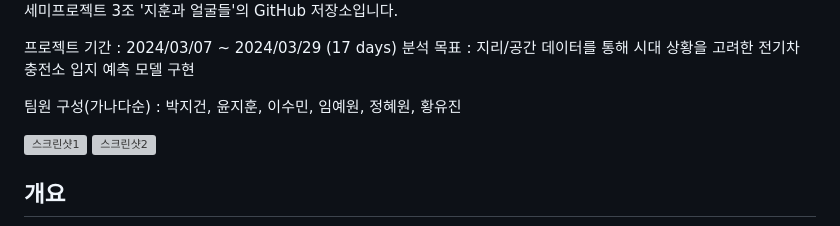
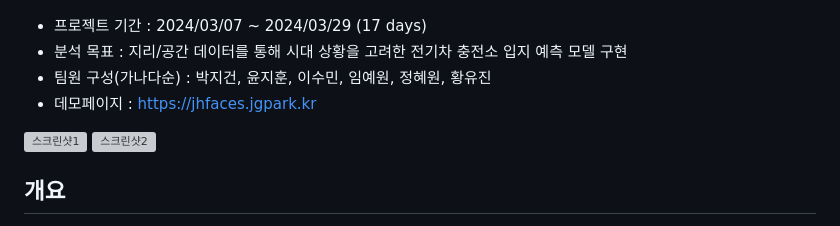
Before and after one commit to dsmondo/jh-faces, a Markdown page: README.md, the part around one of its changes. Rendered like a GitHub page; grey boxes are pictures that could not be loaded.

```diff
--- a/README.md
+++ b/README.md
@@ -3,9 +4,9 @@ If you are an English user, please scroll down to ENG section.
 멀티캠퍼스 멀티잇 데이터 분석 &amp; 엔지니어 34회차 세미프로젝트 3조 '지훈과 얼굴들'의 GitHub 저장소입니다.
 
-프로젝트 기간 : 2024/03/07 ~ 2024/03/29  (17 days)
-분석 목표 : 지리/공간 데이터를 통해 시대 상황을 고려한 전기차 충전소 입지 예측 모델 구현
-
-팀원 구성(가나다순) : 박지건, 윤지훈, 이수민, 임예원, 정혜원, 황유진
+- 프로젝트 기간 : 2024/03/07 ~ 2024/03/29  (17 days)
+- 분석 목표 : 지리/공간 데이터를 통해 시대 상황을 고려한 전기차 충전소 입지 예측 모델 구현
+- 팀원 구성(가나다순) : 박지건, 윤지훈, 이수민, 임예원, 정혜원, 황유진
+- 데모페이지 : https://jhfaces.jgpark.kr
 
 ![스크린샷1](https://github.com/JG-Park/jh-faces/assets/50548719/0a99b131-8881-4996-9bca-9852cf153b5b)
 ![스크린샷2](https://github.com/JG-Park/jh-faces/assets/50548719/515657a5-a312-46fa-b5e4-a7c799410fff)
```
Also changed, not shown: other parts of README.md (+2 -1 lines).
